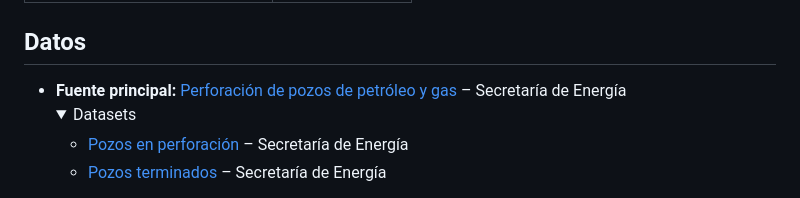
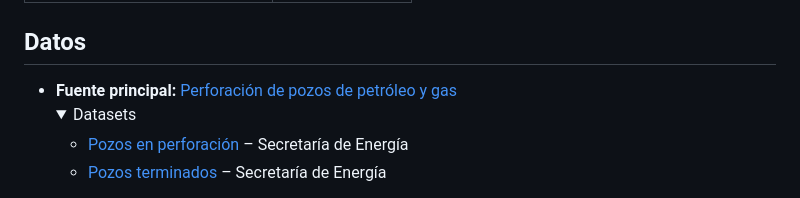
Before and after one commit to victortizs/proyecto-cdd-fce-uba-2026-1c, a Markdown page: README.md, the part around the change. Drawn GitHub-style; folded sections open.

Commit message:
tiny aesthetic fix on README (2)

```diff
--- a/README.md
+++ b/README.md
@@ -17,7 +17,7 @@ Identificar cambios en las políticas de extracción y exploración a nivel empr
 <ul>
     <li>
         <b>Fuente principal:</b>
-            <a href="https://datos.gob.ar/dataset/energia-perforacion-pozos-petroleo-gas" target="_blank" rel="noopener noreferrer">Perforación de pozos de petróleo y gas</a> – Secretaría de Energía
+            <a href="https://datos.gob.ar/dataset/energia-perforacion-pozos-petroleo-gas" target="_blank" rel="noopener noreferrer">Perforación de pozos de petróleo y gas</a>
             <details>
                 <summary>Datasets</summary>
                 <ul>
```
